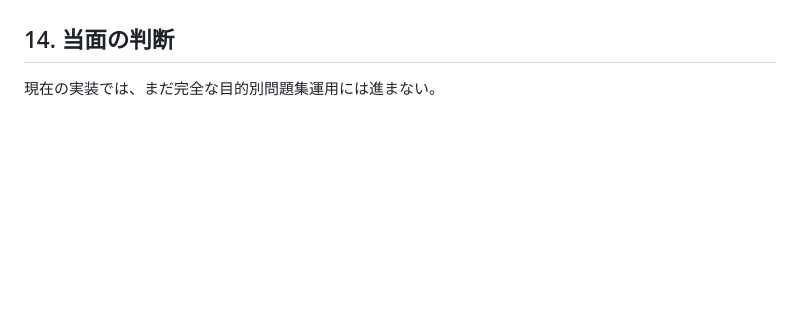
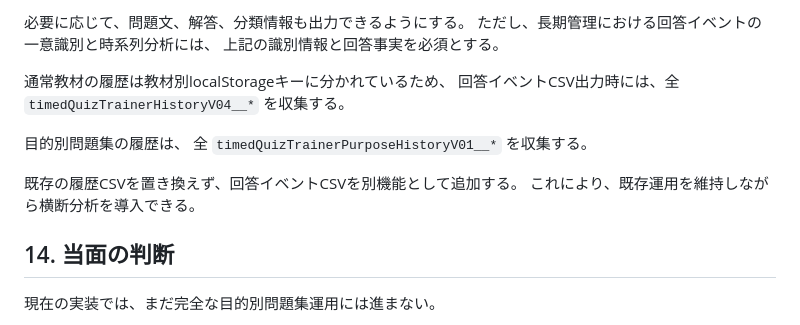
Before and after one commit to jera-takanabe/junior-study-trainer, a Markdown page: docs/design/purpose_set_runtime_design_v0_1.md, the part around one of its changes. Drawn GitHub-style; blank space fills up the shorter version.

```diff
--- a/docs/design/purpose_set_runtime_design_v0_1.md
+++ b/docs/design/purpose_set_runtime_design_v0_1.md
@@ -734,3 +809,16 @@
+必要に応じて、問題文、解答、分類情報も出力できるようにする。
+ただし、長期管理における回答イベントの一意識別と時系列分析には、
+上記の識別情報と回答事実を必須とする。
+
+通常教材の履歴は教材別localStorageキーに分かれているため、
+回答イベントCSV出力時には、全 `timedQuizTrainerHistoryV04__*` を収集する。
+
+目的別問題集の履歴は、
+全 `timedQuizTrainerPurposeHistoryV01__*` を収集する。
+
+既存の履歴CSVを置き換えず、回答イベントCSVを別機能として追加する。
+これにより、既存運用を維持しながら横断分析を導入できる。
+
 ## 14. 当面の判断
 
 現在の実装では、まだ完全な目的別問題集運用には進まない。
```
Also changed, not shown: other parts of docs/design/purpose_set_runtime_design_v0_1.md (+75 -0 lines).
